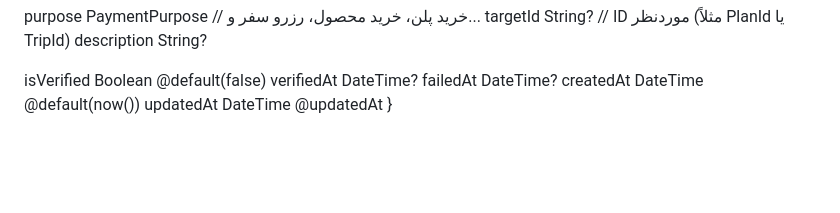
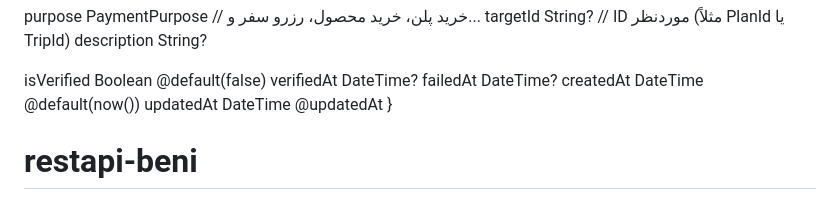
Before and after one commit to MeysamImt/benico-restapi, a Markdown page: README.md, the part around the change. Rendered like a GitHub page; blank space fills up the shorter version.

```diff
--- a/README.md
+++ b/README.md
@@ -1158,3 +1158,4 @@ failedAt DateTime?
 createdAt DateTime @default(now())
 updatedAt DateTime @updatedAt
 }
+# restapi-beni
```
